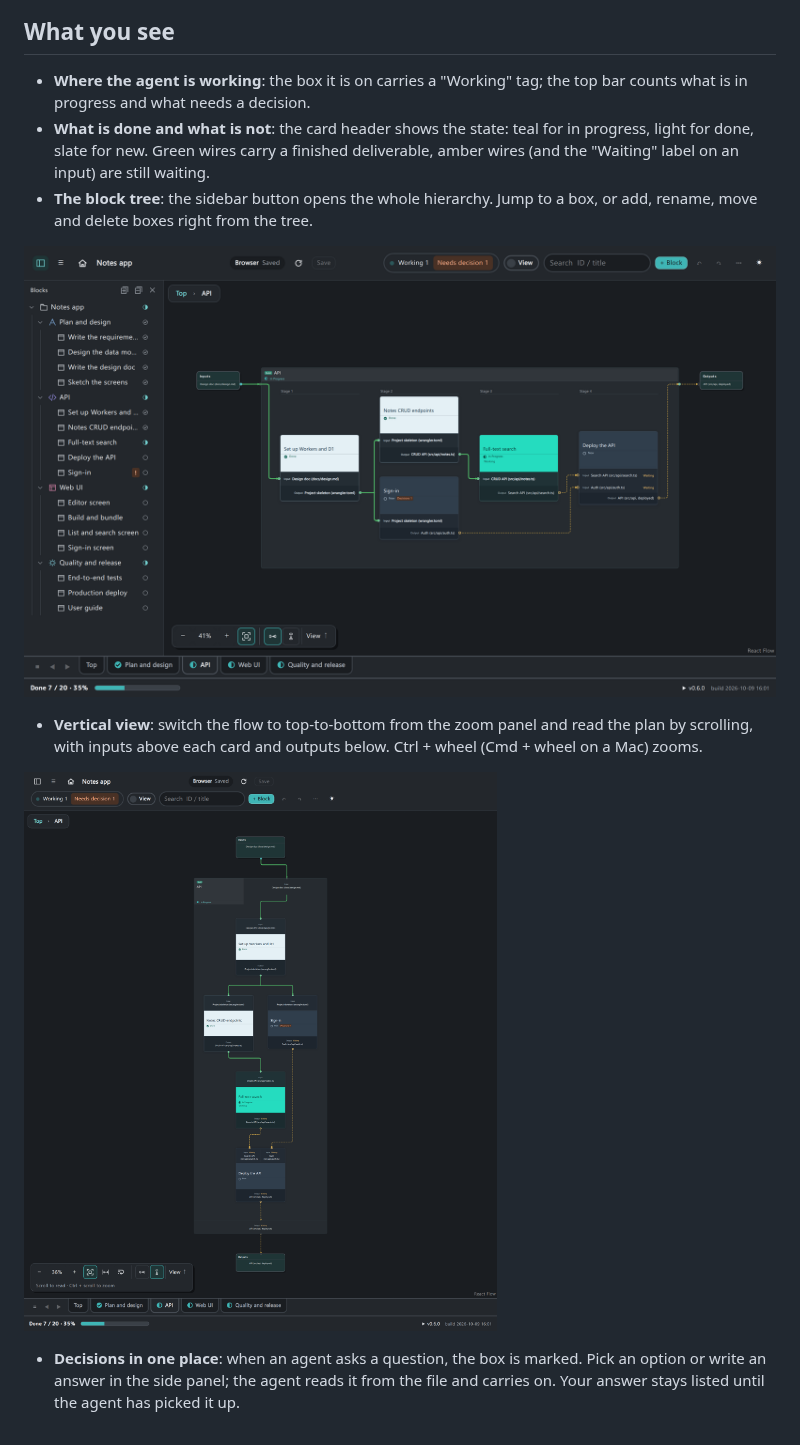
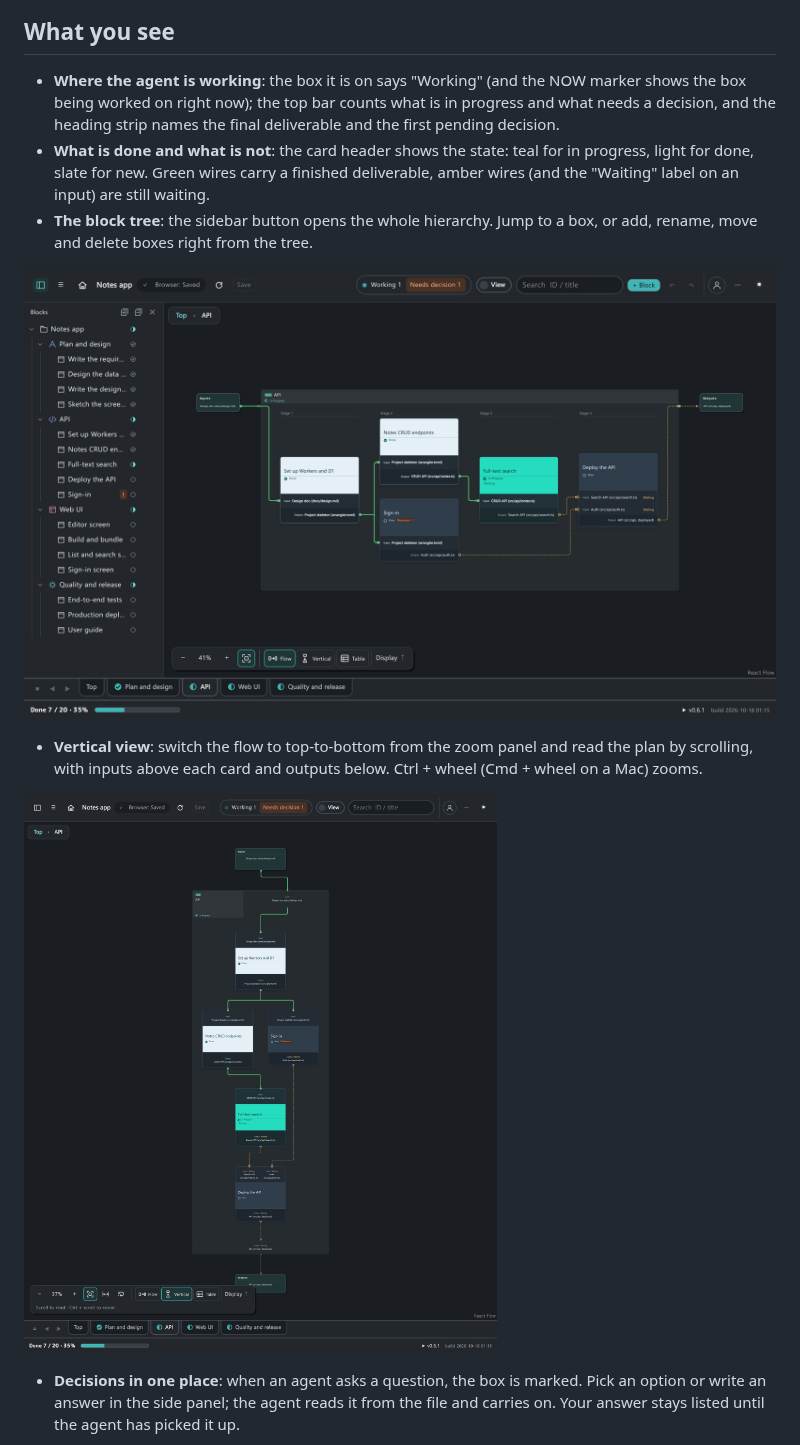
Before and after one commit to sukima-log/Boxglow, a Markdown page: vscode/README.md, the part around the change. Drawn GitHub-style; pictures changed too: vscode/images/tab.png, vscode/images/vertical.png.

Commit message:
拡張の説明ページの画像を 0.6.1 の画面で撮り直す (B166)。サンプル計画に予定成果物と完了条件を入れる
- vscode/images の overview / tab / decision / vertical を今のビルド (同期の札、見出しの帯、Flow / Vertical / Table、Display) で撮影し直す。levels.png (概念図) はそのまま
- examples/notes-app: 未完了の箱に expect と acceptance を入れ、要具体化の札が出ないようにする (lint 0 件)
- vscode/README: 作業中の箱の説明を今の表示 (Working、NOW、見出しの帯) に合わせる

Co-Authored-By: Claude Fable 5.1 <noreply@anthropic.com>

```diff
--- a/vscode/README.md
+++ b/vscode/README.md
@@ -16,7 +16,7 @@ In View mode the boxes are laid out in dependency order as numbered stages, left
 
 ## What you see
 
-- **Where the agent is working**: the box it is on carries a "Working" tag; the top bar counts what is in progress and what needs a decision.
+- **Where the agent is working**: the box it is on says "Working" (and the NOW marker shows the box being worked on right now); the top bar counts what is in progress and what needs a decision, and the heading strip names the final deliverable and the first pending decision.
 - **What is done and what is not**: the card header shows the state: teal for in progress, light for done, slate for new. Green wires carry a finished deliverable, amber wires (and the "Waiting" label on an input) are still waiting.
 - **The block tree**: the sidebar button opens the whole hierarchy. Jump to a box, or add, rename, move and delete boxes right from the tree.
 
```
Also changed, not shown: vscode/images/decision.png, vscode/images/overview.png, 1 other file.
